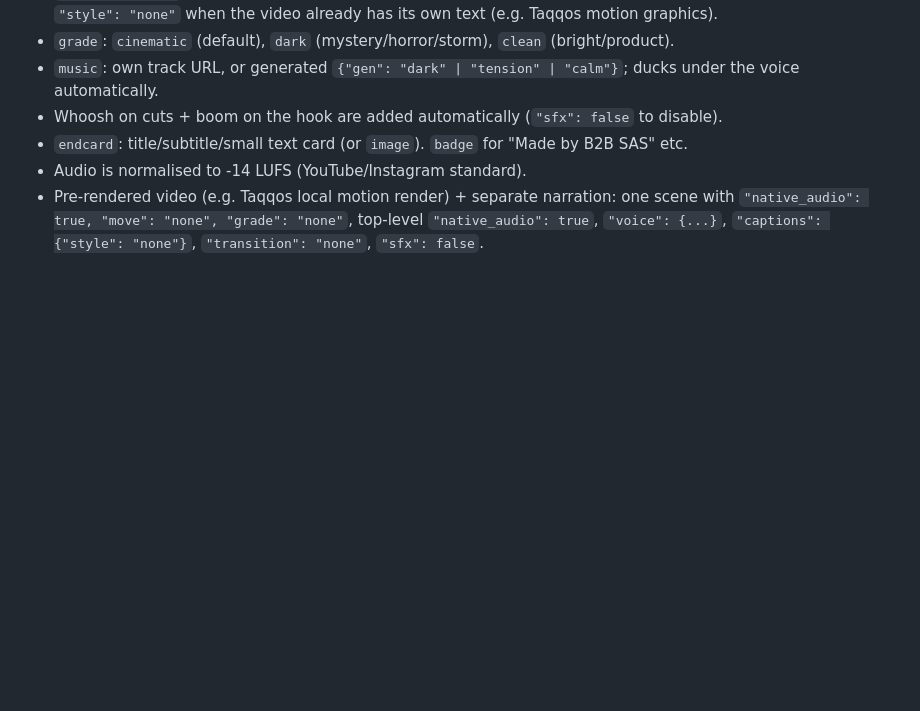
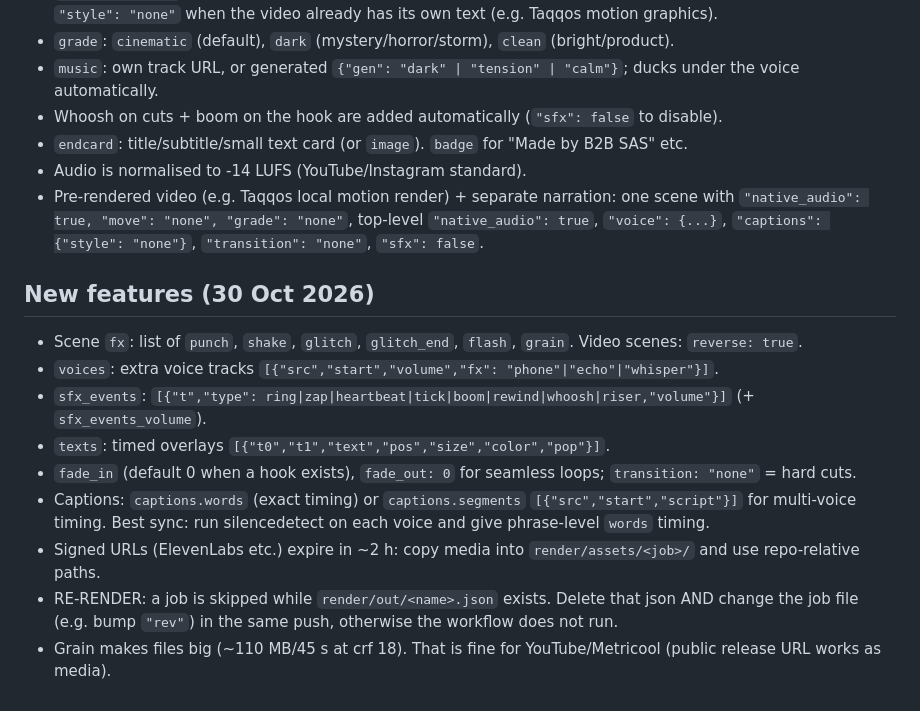
Before and after one commit to z7992266-sketch/AI_Video_Imperiya_New, a Markdown page: render/GUIDE.md, the part around the change. Rendered like a GitHub page; blank space fills up the shorter version.

Commit message:
GUIDE: new renderer features + re-render rule
Co-Authored-By: Claude Opus 5.5 <noreply@anthropic.com>
Claude-Session: https://claude.ai/code/session_014pvsgdwyLL6GANJ31CULfm

```diff
--- a/render/GUIDE.md
+++ b/render/GUIDE.md
@@ -35,3 +35,16 @@ The user wants top ("1000") quality on every channel. Use this INSTEAD of vidiq_
 - Pre-rendered video (e.g. Taqqos local motion render) + separate narration: one scene with
   `"native_audio": true, "move": "none", "grade": "none"`, top-level `"native_audio": true`, `"voice": {...}`,
   `"captions": {"style": "none"}`, `"transition": "none"`, `"sfx": false`.
+
+## New features (30 Oct 2026)
+- Scene `fx`: list of `punch`, `shake`, `glitch`, `glitch_end`, `flash`, `grain`. Video scenes: `reverse: true`.
+- `voices`: extra voice tracks `[{"src","start","volume","fx": "phone"|"echo"|"whisper"}]`.
+- `sfx_events`: `[{"t","type": ring|zap|heartbeat|tick|boom|rewind|whoosh|riser,"volume"}]` (+ `sfx_events_volume`).
+- `texts`: timed overlays `[{"t0","t1","text","pos","size","color","pop"}]`.
+- `fade_in` (default 0 when a hook exists), `fade_out: 0` for seamless loops; `transition: "none"` = hard cuts.
+- Captions: `captions.words` (exact timing) or `captions.segments` `[{"src","start","script"}]` for multi-voice timing.
+  Best sync: run silencedetect on each voice and give phrase-level `words` timing.
+- Signed URLs (ElevenLabs etc.) expire in ~2 h: copy media into `render/assets/<job>/` and use repo-relative paths.
+- RE-RENDER: a job is skipped while `render/out/<name>.json` exists. Delete that json AND change the job file
+  (e.g. bump `"rev"`) in the same push, otherwise the workflow does not run.
+- Grain makes files big (~110 MB/45 s at crf 18). That is fine for YouTube/Metricool (public release URL works as media).
```
